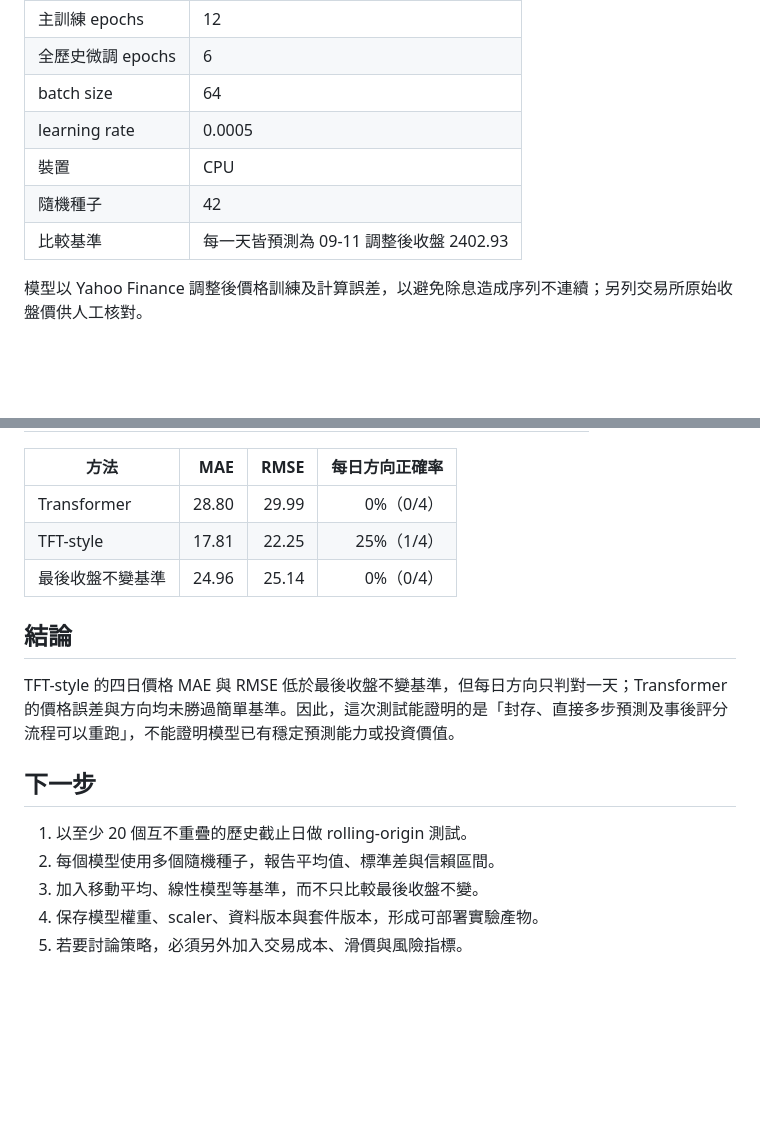
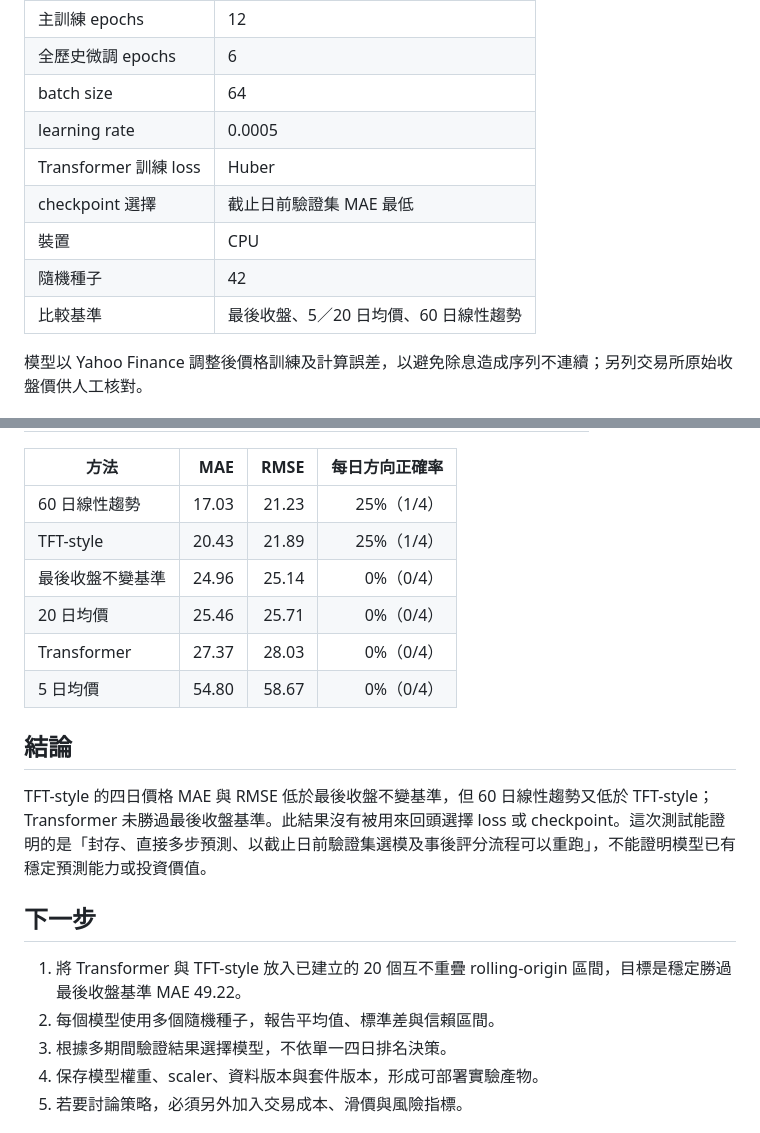
Before and after one commit to Neptgear/TSMC-Stock-Prediction, a Markdown page: docs/results/asof-backtest-2026-09-11.md, 2 parts joined by grey strips. GitHub-like rendering; blank space fills up the shorter version.

```diff
--- a/docs/results/asof-backtest-2026-09-11.md
+++ b/docs/results/asof-backtest-2026-09-11.md
@@ -27,9 +27,11 @@
 | 全歷史微調 epochs | 6 |
 | batch size | 64 |
 | learning rate | 0.0005 |
+| Transformer 訓練 loss | Huber |
+| checkpoint 選擇 | 截止日前驗證集 MAE 最低 |
 | 裝置 | CPU |
 | 隨機種子 | 42 |
-| 比較基準 | 每一天皆預測為 09-11 調整後收盤 2402.93 |
+| 比較基準 | 最後收盤、5／20 日均價、60 日線性趨勢 |
 
 模型以 Yahoo Finance 調整後價格訓練及計算誤差，以避免除息造成序列不連續；另列交易所原始收盤價供人工核對。
 
@@ -44,19 +46,22 @@
 
 | 方法 | MAE | RMSE | 每日方向正確率 |
 | --- | ---: | ---: | ---: |
-| Transformer | 28.80 | 29.99 | 0%（0/4） |
-| TFT-style | 17.81 | 22.25 | 25%（1/4） |
+| 60 日線性趨勢 | 17.03 | 21.23 | 25%（1/4） |
+| TFT-style | 20.43 | 21.89 | 25%（1/4） |
 | 最後收盤不變基準 | 24.96 | 25.14 | 0%（0/4） |
+| 20 日均價 | 25.46 | 25.71 | 0%（0/4） |
+| Transformer | 27.37 | 28.03 | 0%（0/4） |
+| 5 日均價 | 54.80 | 58.67 | 0%（0/4） |
 
 ## 結論
 
-TFT-style 的四日價格 MAE 與 RMSE 低於最後收盤不變基準，但每日方向只判對一天；Transformer 的價格誤差與方向均未勝過簡單基準。因此，這次測試能證明的是「封存、直接多步預測及事後評分流程可以重跑」，不能證明模型已有穩定預測能力或投資價值。
+TFT-style 的四日價格 MAE 與 RMSE 低於最後收盤不變基準，但 60 日線性趨勢又低於 TFT-style；Transformer 未勝過最後收盤基準。此結果沒有被用來回頭選擇 loss 或 checkpoint。這次測試能證明的是「封存、直接多步預測、以截止日前驗證集選模及事後評分流程可以重跑」，不能證明模型已有穩定預測能力或投資價值。
 
 ## 下一步
 
-1. 以至少 20 個互不重疊的歷史截止日做 rolling-origin 測試。
+1. 將 Transformer 與 TFT-style 放入已建立的 20 個互不重疊 rolling-origin 區間，目標是穩定勝過最後收盤基準 MAE 49.22。
 2. 每個模型使用多個隨機種子，報告平均值、標準差與信賴區間。
-3. 加入移動平均、線性模型等基準，而不只比較最後收盤不變。
+3. 根據多期間驗證結果選擇模型，不依單一四日排名決策。
 4. 保存模型權重、scaler、資料版本與套件版本，形成可部署實驗產物。
 5. 若要討論策略，必須另外加入交易成本、滑價與風險指標。
 
```
Also changed, not shown: other parts of docs/results/asof-backtest-2026-09-11.md (+4 -4 lines).
